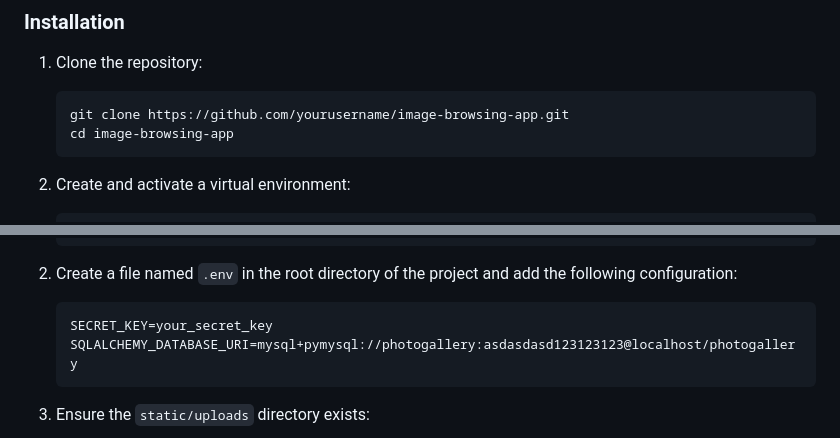
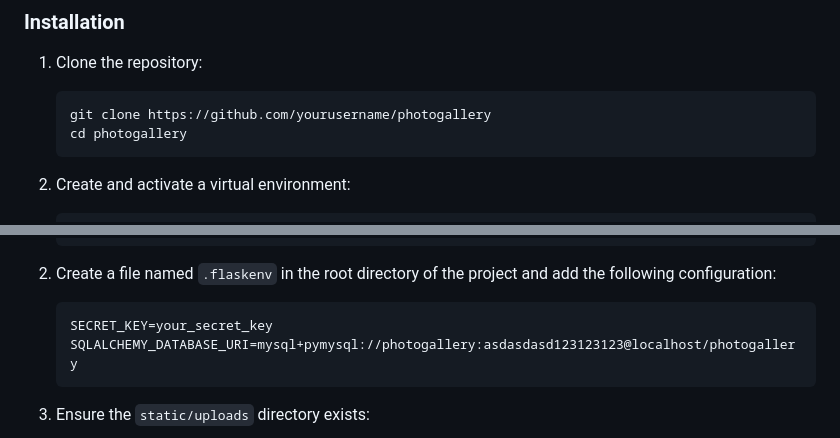
Before and after one commit to TwoOnefour/photogallery, a Markdown page: README.md, 2 parts joined by grey strips. GitHub-like rendering.

````diff
--- a/README.md
+++ b/README.md
@@ -29,8 +29,8 @@ This project is part of my coursework assignment. It is a simple image browsing
 
 1. Clone the repository:
    ```sh
-   git clone https://github.com/yourusername/image-browsing-app.git
-   cd image-browsing-app
+   git clone https://github.com/yourusername/photogallery
+   cd photogallery
    ```
 
 2. Create and activate a virtual environment:
@@ -60,7 +60,7 @@ This project is part of my coursework assignment. It is a simple image browsing
    );
    ```
 
-2. Create a file named `.env` in the root directory of the project and add the following configuration:
+2. Create a file named `.flaskenv` in the root directory of the project and add the following configuration:
    ```plaintext
    SECRET_KEY=your_secret_key
    SQLALCHEMY_DATABASE_URI=mysql+pymysql://photogallery:asdasdasd123123123@localhost/photogallery
````
